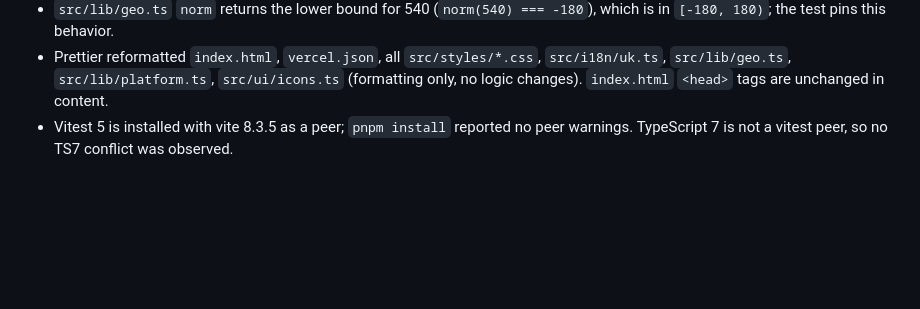
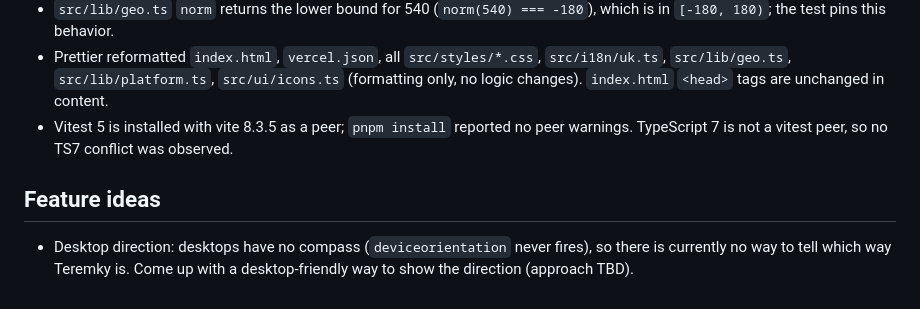
Before and after one commit to yamnyk/teremCompass, a Markdown page: FOLLOWUPS.md, the part around the change. Drawn GitHub-style; blank space fills up the shorter version.

Commit message:
docs: add desktop direction idea to FOLLOWUPS
Co-Authored-By: Claude Opus 5.5 <noreply@anthropic.com>

```diff
--- a/FOLLOWUPS.md
+++ b/FOLLOWUPS.md
@@ -22,3 +22,7 @@
 - `src/lib/geo.ts` `norm` returns the lower bound for 540 (`norm(540) === -180`), which is in `[-180, 180)`; the test pins this behavior.
 - Prettier reformatted `index.html`, `vercel.json`, all `src/styles/*.css`, `src/i18n/uk.ts`, `src/lib/geo.ts`, `src/lib/platform.ts`, `src/ui/icons.ts` (formatting only, no logic changes). `index.html` `<head>` tags are unchanged in content.
 - Vitest 5 is installed with vite 8.3.5 as a peer; `pnpm install` reported no peer warnings. TypeScript 7 is not a vitest peer, so no TS7 conflict was observed.
+
+## Feature ideas
+
+- Desktop direction: desktops have no compass (`deviceorientation` never fires), so there is currently no way to tell which way Teremky is. Come up with a desktop-friendly way to show the direction (approach TBD).
```
